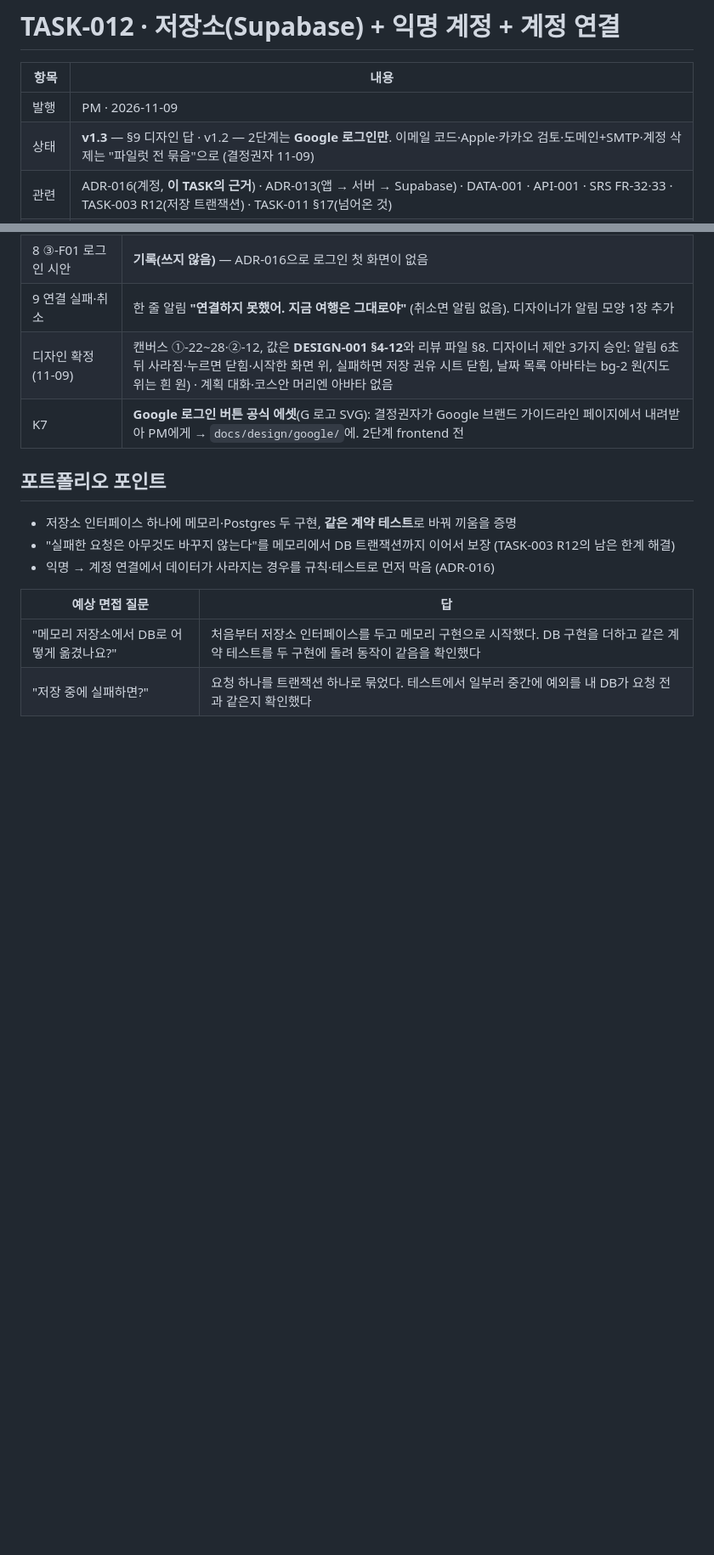
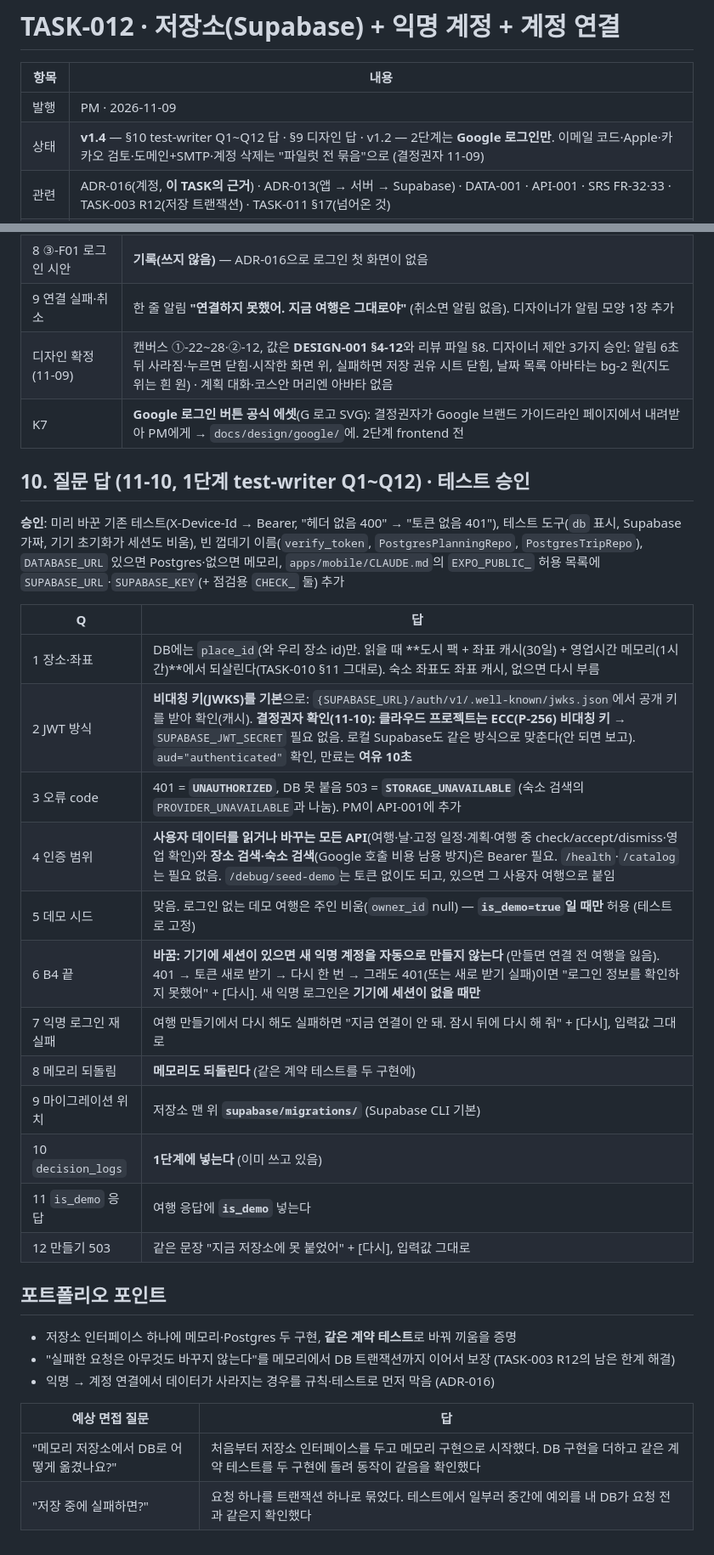
Before and after one commit to csh0616/TripFriends, a Markdown page: docs/tasks/TASK-012_Storage-and-Account.md, 2 parts joined by grey strips. Shown at 85% size. GitHub-like rendering; blank space fills up the shorter version.

Commit message:
docs: TASK-012 v1.4 §10, ADR-017
Co-Authored-By: Claude Opus 5.5 <noreply@anthropic.com>

```diff
--- a/docs/tasks/TASK-012_Storage-and-Account.md
+++ b/docs/tasks/TASK-012_Storage-and-Account.md
@@ -3,7 +3,7 @@
 | 항목 | 내용 |
 |---|---|
 | 발행 | PM · 2026-11-09 |
-| 상태 | **v1.3** — §9 디자인 답 · v1.2 — 2단계는 **Google 로그인만**. 이메일 코드·Apple·카카오 검토·도메인+SMTP·계정 삭제는 "파일럿 전 묶음"으로 (결정권자 11-09) |
+| 상태 | **v1.4** — §10 test-writer Q1~Q12 답 · §9 디자인 답 · v1.2 — 2단계는 **Google 로그인만**. 이메일 코드·Apple·카카오 검토·도메인+SMTP·계정 삭제는 "파일럿 전 묶음"으로 (결정권자 11-09) |
 | 관련 | ADR-016(계정, **이 TASK의 근거**) · ADR-013(앱 → 서버 → Supabase) · DATA-001 · API-001 · SRS FR-32·33 · TASK-003 R12(저장 트랜잭션) · TASK-011 §17(넘어온 것) |
 | 브랜치 | `feat/task-012-storage-account` |
 | 다음 | TASK-013 실제 여행(위치 + 이 날 미리 걸어 보기) |
@@ -111,6 +111,24 @@
 | 디자인 확정 (11-09) | 캔버스 ①-22~28·②-12, 값은 **DESIGN-001 §4-12**와 리뷰 파일 §8. 디자이너 제안 3가지 승인: 알림 6초 뒤 사라짐·누르면 닫힘·시작한 화면 위, 실패하면 저장 권유 시트 닫힘, 날짜 목록 아바타는 bg-2 원(지도 위는 흰 원) · 계획 대화·코스안 머리엔 아바타 없음 |
 | K7 | **Google 로그인 버튼 공식 에셋**(G 로고 SVG): 결정권자가 Google 브랜드 가이드라인 페이지에서 내려받아 PM에게 → `docs/design/google/`에. 2단계 frontend 전 |
 
+## 10. 질문 답 (11-10, 1단계 test-writer Q1~Q12) · 테스트 승인
+**승인**: 미리 바꾼 기존 테스트(X-Device-Id → Bearer, "헤더 없음 400" → "토큰 없음 401"), 테스트 도구(`db` 표시, Supabase 가짜, 기기 초기화가 세션도 비움), 빈 껍데기 이름(`verify_token`, `PostgresPlanningRepo`, `PostgresTripRepo`), `DATABASE_URL` 있으면 Postgres·없으면 메모리, `apps/mobile/CLAUDE.md`의 `EXPO_PUBLIC_` 허용 목록에 `SUPABASE_URL`·`SUPABASE_KEY`(+ 점검용 `CHECK_` 둘) 추가
+
+| Q | 답 |
+|---|---|
+| 1 장소·좌표 | DB에는 `place_id`(와 우리 장소 id)만. 읽을 때 **도시 팩 + 좌표 캐시(30일) + 영업시간 메모리(1시간)**에서 되살린다(TASK-010 §11 그대로). 숙소 좌표도 좌표 캐시, 없으면 다시 부름 |
+| 2 JWT 방식 | **비대칭 키(JWKS)를 기본**으로: `{SUPABASE_URL}/auth/v1/.well-known/jwks.json`에서 공개 키를 받아 확인(캐시). **결정권자 확인(11-10): 클라우드 프로젝트는 ECC(P-256) 비대칭 키** → `SUPABASE_JWT_SECRET` 필요 없음. 로컬 Supabase도 같은 방식으로 맞춘다(안 되면 보고). `aud="authenticated"` 확인, 만료는 **여유 10초** |
+| 3 오류 code | 401 = **`UNAUTHORIZED`**, DB 못 붙음 503 = **`STORAGE_UNAVAILABLE`** (숙소 검색의 `PROVIDER_UNAVAILABLE`과 나눔). PM이 API-001에 추가 |
+| 4 인증 범위 | **사용자 데이터를 읽거나 바꾸는 모든 API**(여행·날·고정 일정·계획·여행 중 check/accept/dismiss·영업 확인)와 **장소 검색·숙소 검색**(Google 호출 비용 남용 방지)은 Bearer 필요. `/health`·`/catalog`는 필요 없음. `/debug/seed-demo`는 토큰 없이도 되고, 있으면 그 사용자 여행으로 붙임 |
+| 5 데모 시드 | 맞음. 로그인 없는 데모 여행은 주인 비움(`owner_id` null) — **`is_demo=true`일 때만** 허용 (테스트로 고정) |
+| 6 B4 끝 | **바꿈: 기기에 세션이 있으면 새 익명 계정을 자동으로 만들지 않는다** (만들면 연결 전 여행을 잃음). 401 → 토큰 새로 받기 → 다시 한 번 → 그래도 401(또는 새로 받기 실패)이면 "로그인 정보를 확인하지 못했어" + [다시]. 새 익명 로그인은 **기기에 세션이 없을 때만** |
+| 7 익명 로그인 재실패 | 여행 만들기에서 다시 해도 실패하면 "지금 연결이 안 돼. 잠시 뒤에 다시 해 줘" + [다시], 입력값 그대로 |
+| 8 메모리 되돌림 | **메모리도 되돌린다** (같은 계약 테스트를 두 구현에) |
+| 9 마이그레이션 위치 | 저장소 맨 위 **`supabase/migrations/`** (Supabase CLI 기본) |
+| 10 `decision_logs` | **1단계에 넣는다** (이미 쓰고 있음) |
+| 11 `is_demo` 응답 | 여행 응답에 **`is_demo`** 넣는다 |
+| 12 만들기 503 | 같은 문장 "지금 저장소에 못 붙었어" + [다시], 입력값 그대로 |
+
 ## 포트폴리오 포인트
 - 저장소 인터페이스 하나에 메모리·Postgres 두 구현, **같은 계약 테스트**로 바꿔 끼움을 증명
 - "실패한 요청은 아무것도 바꾸지 않는다"를 메모리에서 DB 트랜잭션까지 이어서 보장 (TASK-003 R12의 남은 한계 해결)
```
Also changed, not shown: other parts of docs/tasks/TASK-012_Storage-and-Account.md (+2 -2 lines), docs/API-001_API-Specification.md (+1 -0 lines), docs/adr/ADR-017_Abuse-Prevention.md (added, +47 -0 lines).
